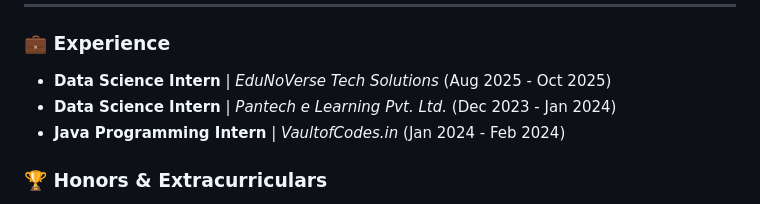
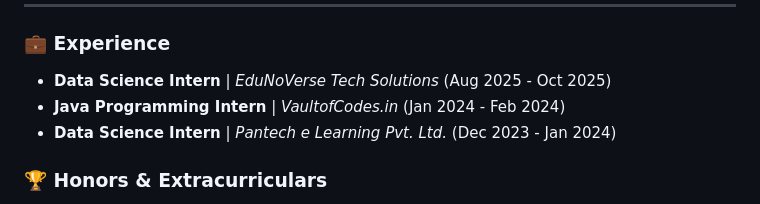
Before and after one commit to Adarsh-Gandla/adarsh-gandla, a Markdown page: README.md, the part around the change. GitHub-like rendering.

```diff
--- a/README.md
+++ b/README.md
@@ -45,8 +45,8 @@ I am a Computer Science and Engineering graduate specializing in architecting da
 
 ### 💼 Experience
 * **Data Science Intern** | *EduNoVerse Tech Solutions* (Aug 2025 - Oct 2025)
+* **Java Programming Intern** | *VaultofCodes.in* (Jan 2024 - Feb 2024)
 * **Data Science Intern** | *Pantech e Learning Pvt. Ltd.* (Dec 2023 - Jan 2024)
-* **Java Programming Intern** | *VaultofCodes.in* (Jan 2024 - Feb 2024)
 
 ### 🏆 Honors & Extracurriculars
 * **1st Place Certificate of Merit:** B.Tech CSE, 1st Year, 2nd Semester.
```
